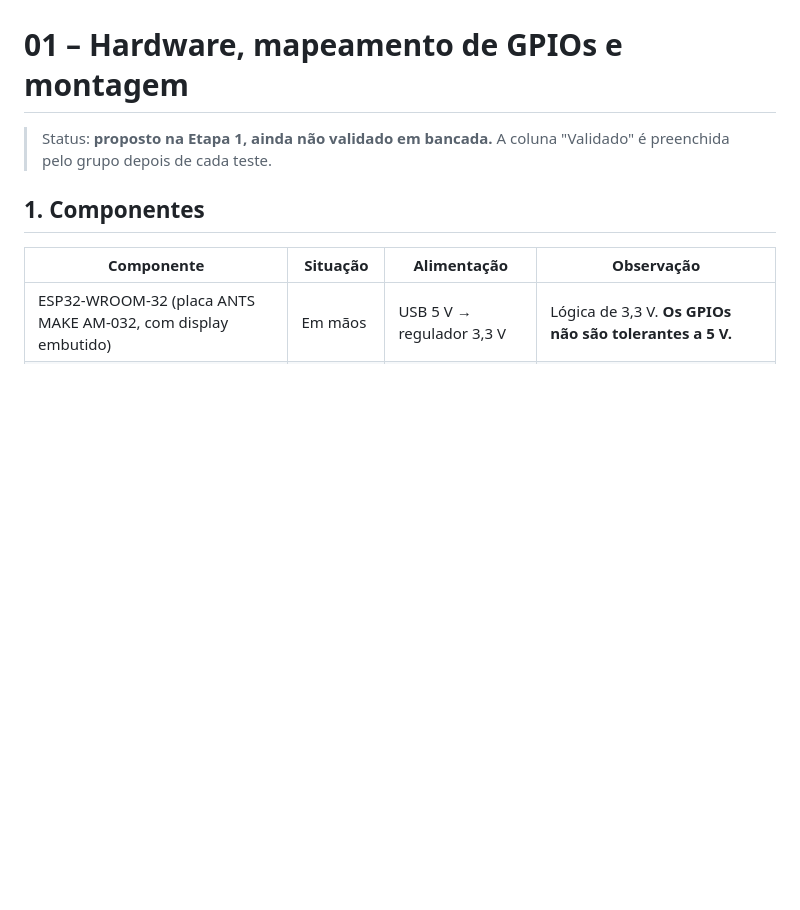
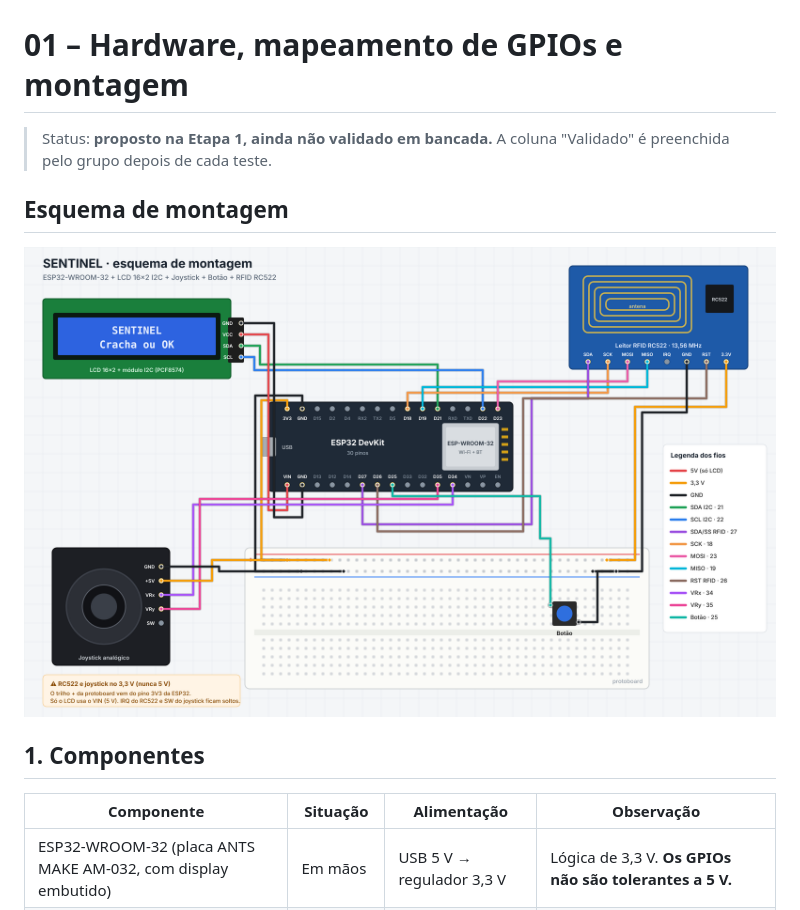
Before and after one commit to miguelcavalcantii/projeto-c, a Markdown page: docs/01_hardware_e_gpios.md, the part around the change. Rendered like a GitHub page; pictures changed too: docs/img/esquema_montagem.png (added); blank space fills up the shorter version.

```diff
--- a/docs/01_hardware_e_gpios.md
+++ b/docs/01_hardware_e_gpios.md
@@ -1,6 +1,10 @@
 # 01 – Hardware, mapeamento de GPIOs e montagem
 
 > Status: **proposto na Etapa 1, ainda não validado em bancada.** A coluna "Validado" é preenchida pelo grupo depois de cada teste.
+
+## Esquema de montagem
+
+![Esquema de montagem](img/esquema_montagem.png)
 
 ## 1. Componentes
 
```
Also changed, not shown: README.md (+4 -0 lines), 1 other file.
